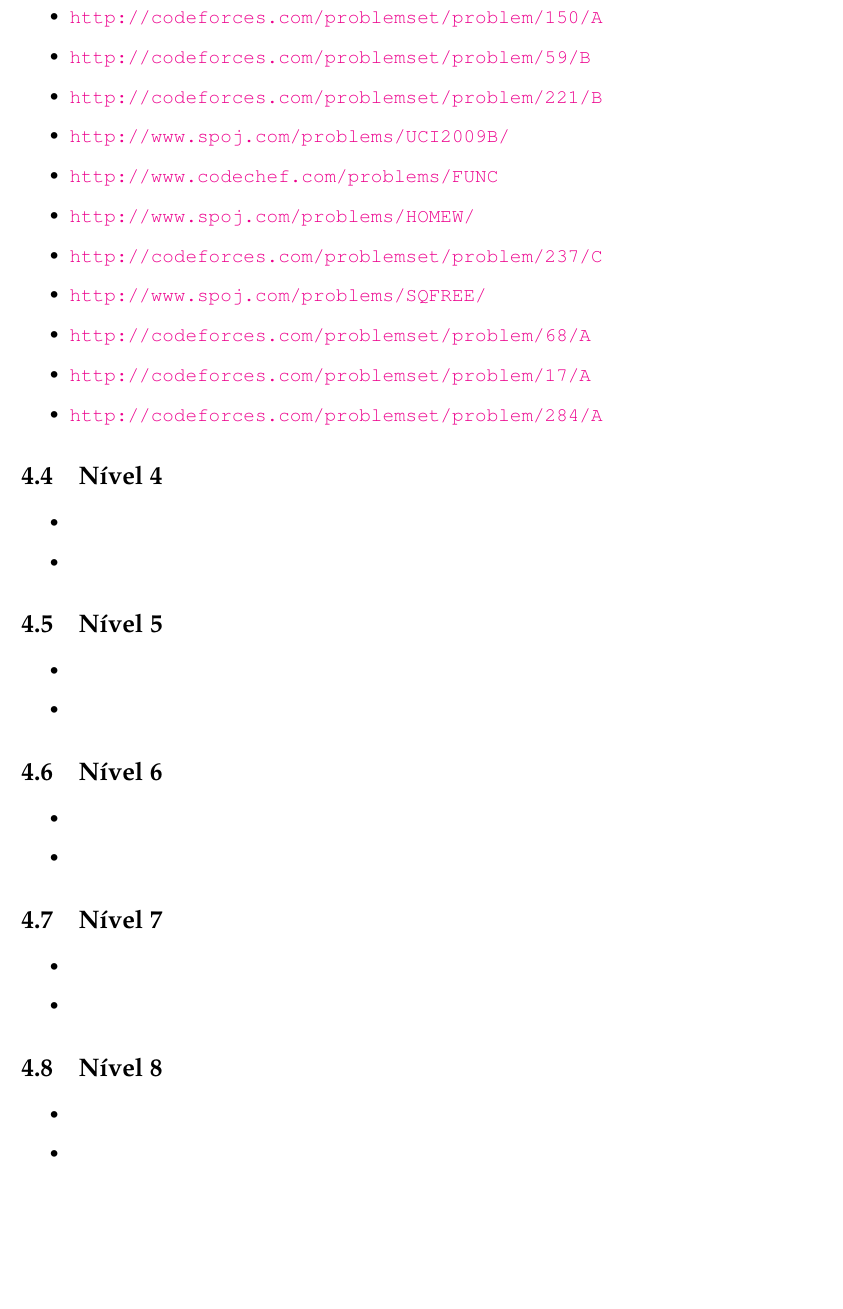
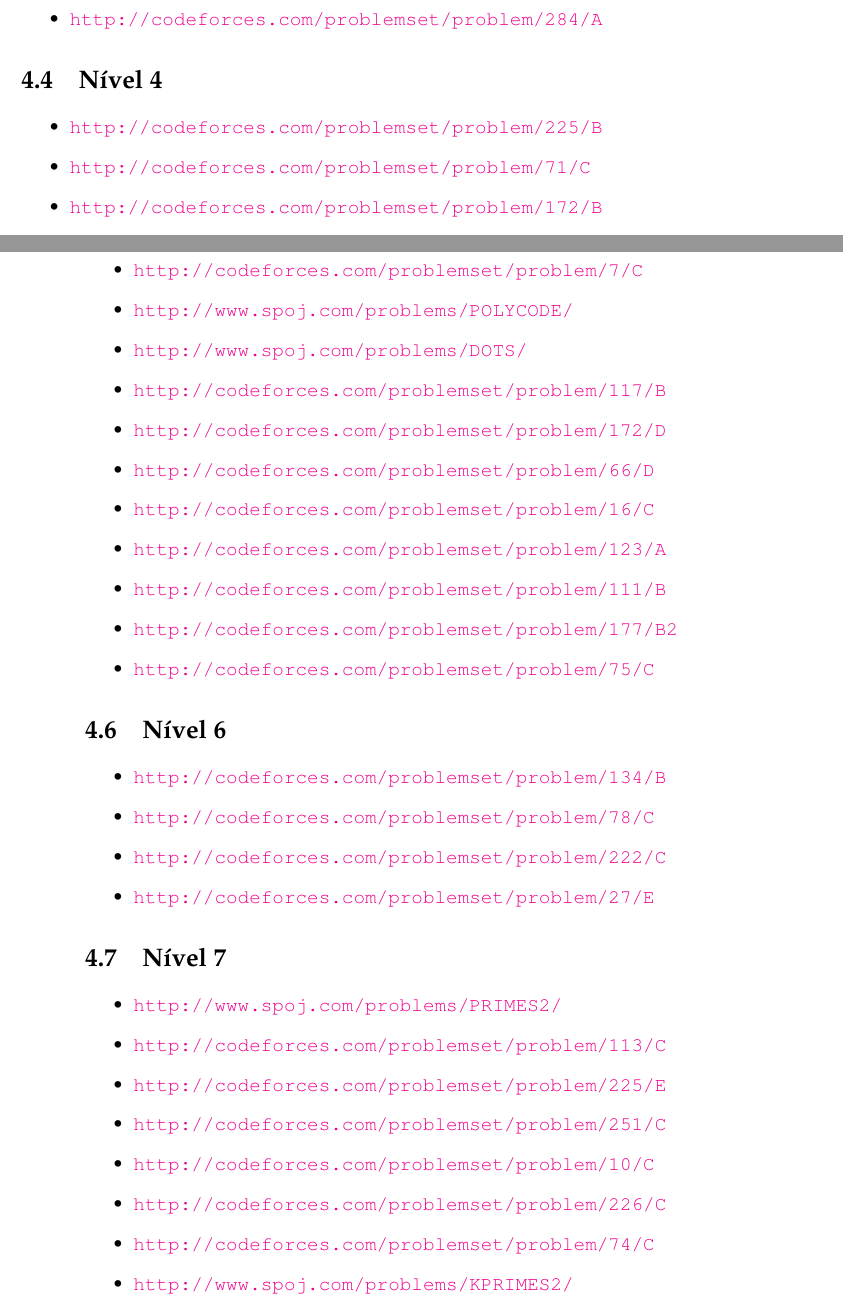
Before and after one commit to AntonioRoberto/monografia, a LaTeX thesis (main.tex, which reads Chapters/Chapter4.tex): part of page 40 of 47 before the commit and two parts of pages 40 and 41 of 47 after it, the two joined at a grey line, cut at the place of the change, the shorter picture padded with empty space. Compiled offline with pdfLaTeX.

Commit message:
update Lista de Problemas

```diff
--- a/Chapters/Chapter4.tex
+++ b/Chapters/Chapter4.tex
@@ -123,5 +123,7 @@
 \section{Nível 4}
 
 \begin{itemize}
-\item \url{}
-\item \url{}
+\item \url{http://codeforces.com/problemset/problem/225/B}
+\item \url{http://codeforces.com/problemset/problem/71/C}
+\item \url{http://codeforces.com/problemset/problem/172/B}
+\item \url{http://www.spoj.com/problems/DPEQN/}
@@ -135,8 +146,17 @@
 \section{Nível 5}
 
 \begin{itemize}
-\item \url{}
-\item \url{}
+\item \url{http://codeforces.com/problemset/problem/7/C}
+\item \url{http://www.spoj.com/problems/POLYCODE/}
+\item \url{http://www.spoj.com/problems/DOTS/}
+\item \url{http://codeforces.com/problemset/problem/117/B}
+\item \url{http://codeforces.com/problemset/problem/172/D}
+\item \url{http://codeforces.com/problemset/problem/66/D}
+\item \url{http://codeforces.com/problemset/problem/16/C}
+\item \url{http://codeforces.com/problemset/problem/123/A}
+\item \url{http://codeforces.com/problemset/problem/111/B}
+\item \url{http://codeforces.com/problemset/problem/177/B2}
+\item \url{http://codeforces.com/problemset/problem/75/C}
 \end{itemize}
 
 
@@ -147,8 +167,10 @@
 \section{Nível 6}
 
 \begin{itemize}
-\item \url{}
-\item \url{}
+\item \url{http://codeforces.com/problemset/problem/134/B}
+\item \url{http://codeforces.com/problemset/problem/78/C}
+\item \url{http://codeforces.com/problemset/problem/222/C}
+\item \url{http://codeforces.com/problemset/problem/27/E}
 \end{itemize}
 
 
@@ -159,8 +181,14 @@
 \section{Nível 7}
 
 \begin{itemize}
-\item \url{}
-\item \url{}
+\item \url{http://www.spoj.com/problems/PRIMES2/}
+\item \url{http://codeforces.com/problemset/problem/113/C}
+\item \url{http://codeforces.com/problemset/problem/225/E}
+\item \url{http://codeforces.com/problemset/problem/251/C}
+\item \url{http://codeforces.com/problemset/problem/10/C}
+\item \url{http://codeforces.com/problemset/problem/226/C}
+\item \url{http://codeforces.com/problemset/problem/74/C}
+\item \url{http://www.spoj.com/problems/KPRIMES2/}
 \end{itemize}
 
 
```
Also changed, not shown: main.pdf, Chapters/Chapter4.tex (29 more changed lines), 4 other files.
